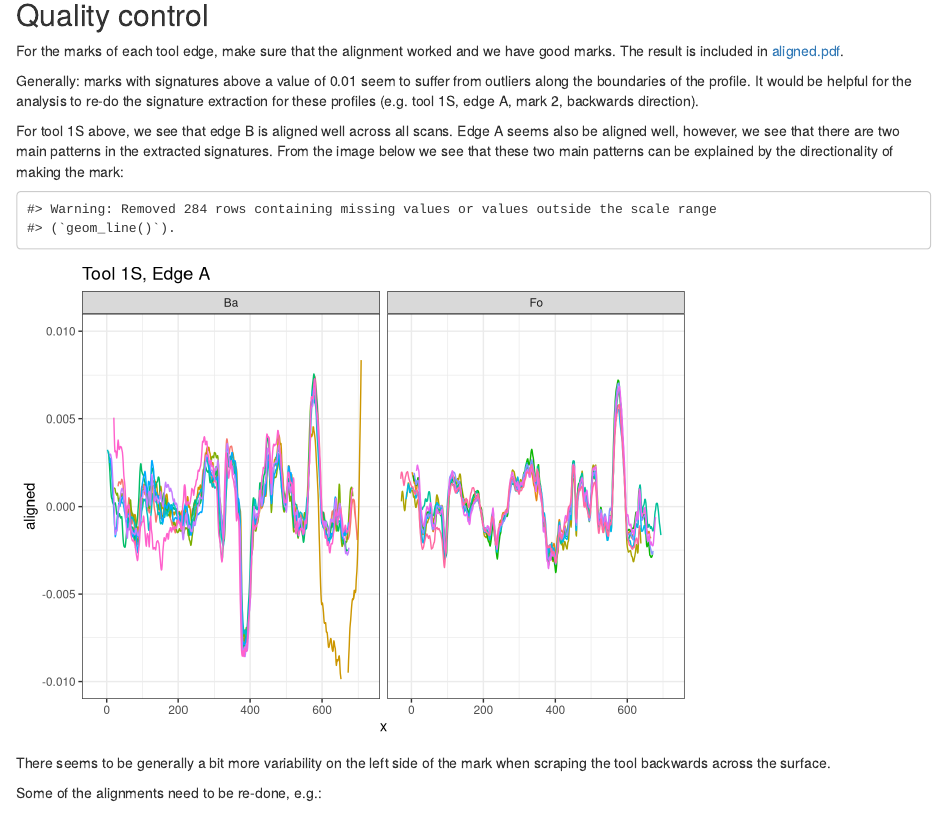
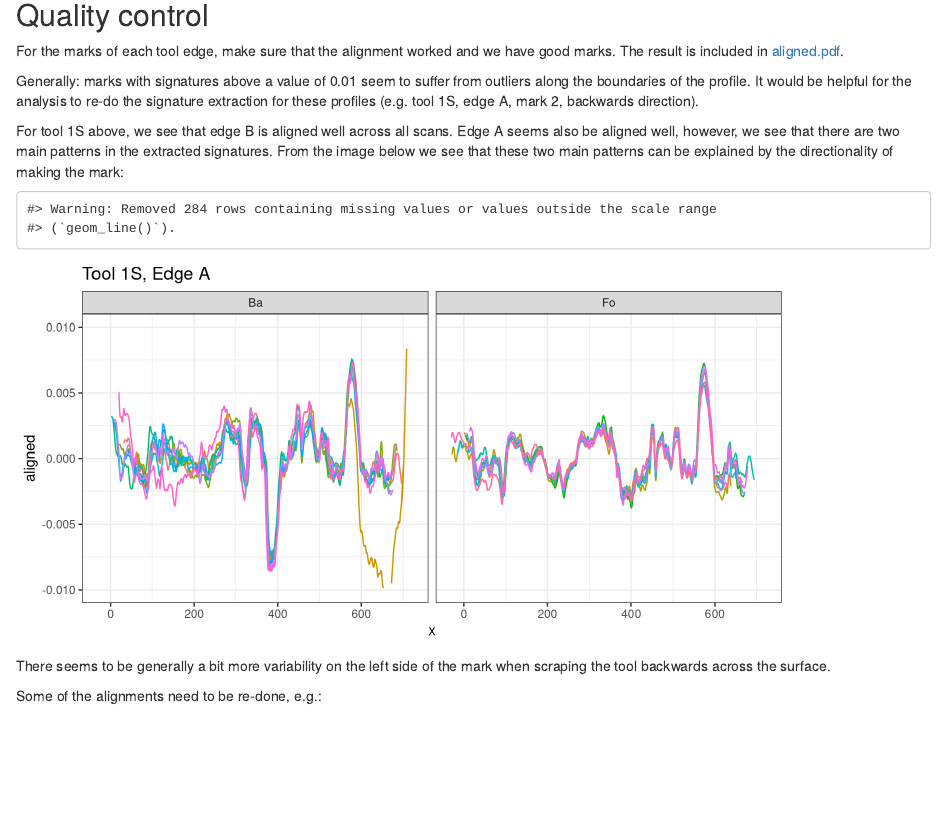
Before and after one commit to heike/markers, an R Markdown document (inst/vignette-1.Rmd): the page in a window 1100 px wide, from 1240 px down. Rendered offline with R 4.5, knitr and Pandoc, with nearby package versions; some code elsewhere in the file could not run offline.

Commit message:
changing default sizes

````diff
--- a/inst/vignette-1.Rmd
+++ b/inst/vignette-1.Rmd
@@ -9,7 +9,9 @@ fig_caption: yes
 knitr::opts_chunk$set(
   collapse = TRUE,
   comment = "#>",
-  echo = FALSE
+  echo = FALSE,
+  fig.width = 8,
+  fig.height = 4
 )
 library(tidyverse)
 library(markers)
@@ -85,7 +87,7 @@ For the marks of each tool edge, make sure that the alignment worked and we have
 
 Generally: marks with signatures above a value of 0.01 seem to suffer from outliers along the boundaries of the profile. It would be helpful for the analysis to re-do  the signature extraction for these profiles (e.g. tool 1S, edge A, mark 2, backwards direction).
 
-```{r eval=FALSE, echo=FALSE}
+```{r eval=FALSE, echo=FALSE, fig.width = 8, fig.height = 10}
 align_all <- align_all %>%
   mutate(
     plot = aligned %>% purrr::map(
````
Also changed, not shown: inst/vignette-1.Rmd (2 more changed lines).
